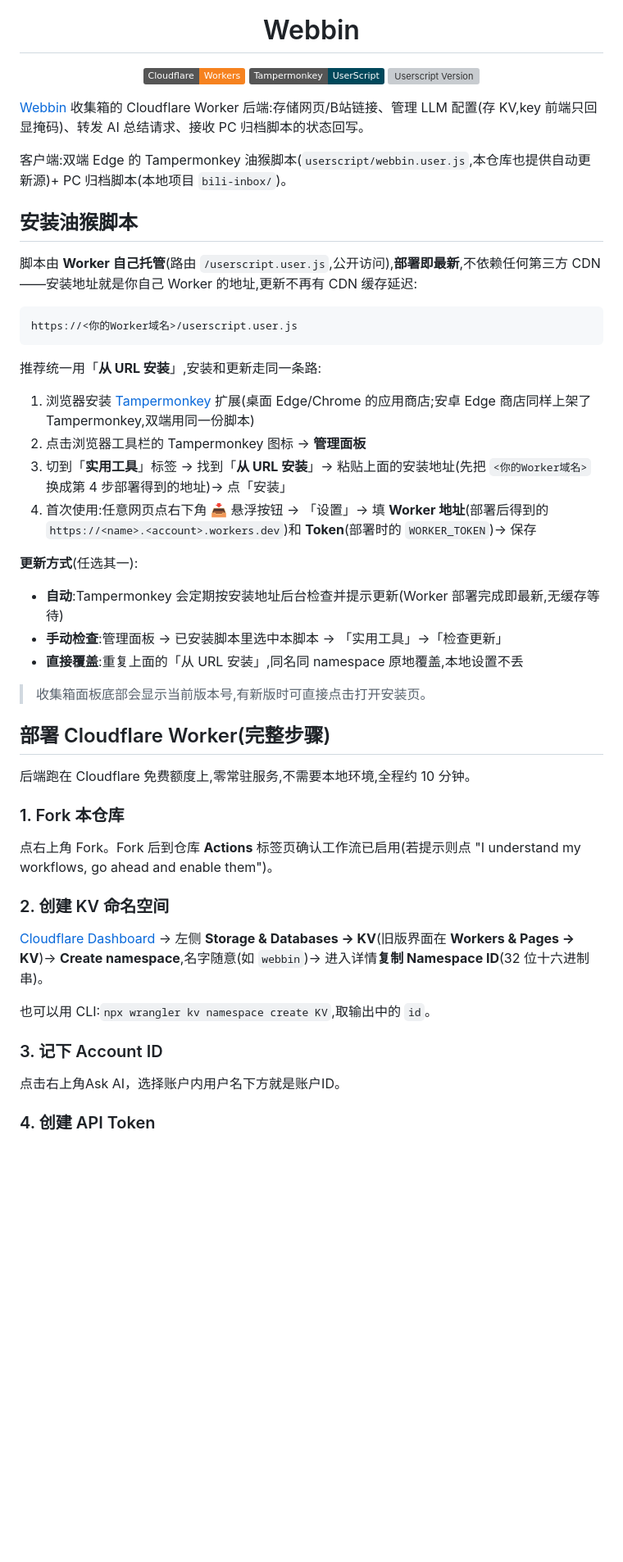
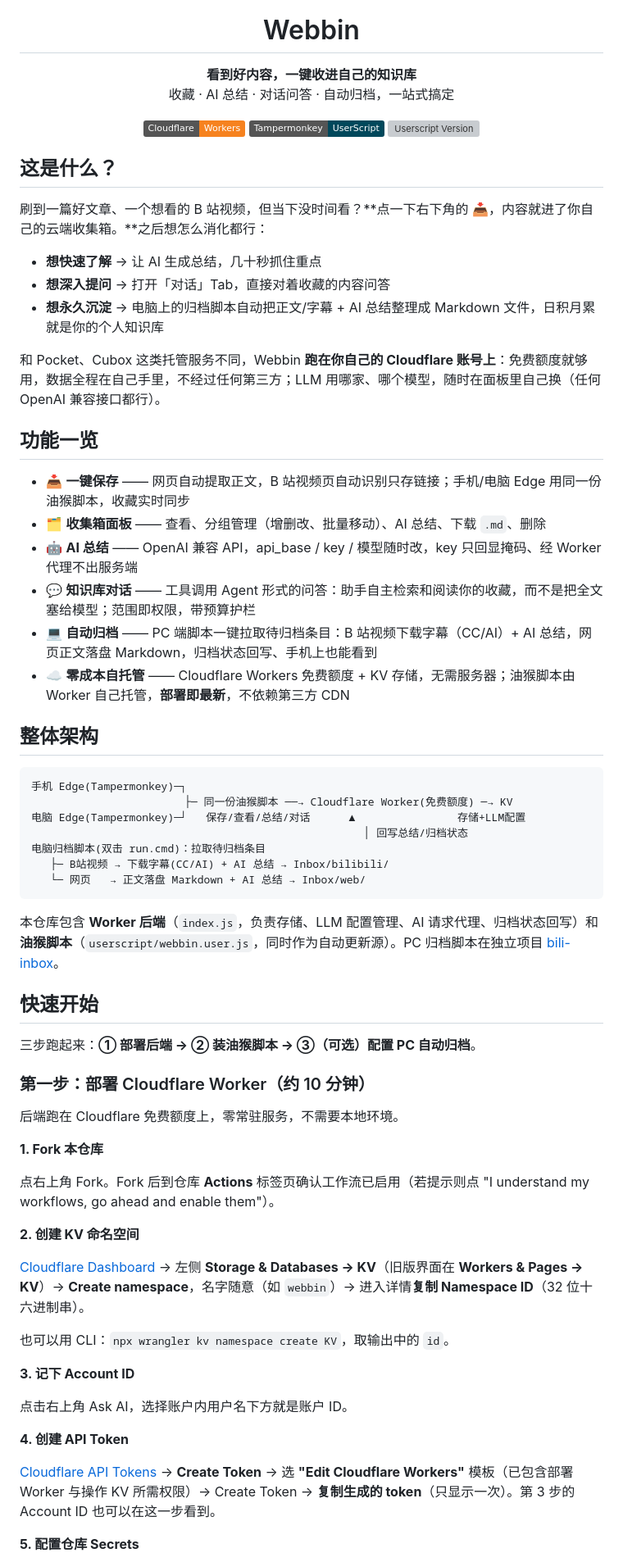
Before and after one commit to MuYukk1/Webbin, a Markdown page: README.md, the part around one of its changes. Shown at 82% size. GitHub-like rendering; badges without logos; blank space fills up the shorter version; grey boxes are pictures that could not be loaded.

Commit message:
docs: 重写 README 为产品式表述(开头讲清产品是什么,技术细节后移)

````diff
--- a/README.md
+++ b/README.md
@@ -1,6 +1,7 @@
 <div align="center">
   <img src="assets/webbin_icon_coral.png" width="160" alt="Webbin" />
   <h1>Webbin</h1>
+  <p><strong>看到好内容，一键收进自己的知识库</strong><br/>收藏 · AI 总结 · 对话问答 · 自动归档，一站式搞定</p>
 
 [![Cloudflare Workers](https://img.shields.io/badge/Cloudflare-Workers-f6821f)](https://workers.cloudflare.com/)
 [![Tampermonkey](https://img.shields.io/badge/Tampermonkey-UserScript-00485b)](https://www.tampermonkey.net/)
@@ -8,50 +9,64 @@
 
 </div>
 
-[Webbin](../bili-inbox) 收集箱的 Cloudflare Worker 后端:存储网页/B站链接、管理 LLM 配置(存 KV,key 前端只回显掩码)、转发 AI 总结请求、接收 PC 归档脚本的状态回写。
+## 这是什么？
 
-客户端:双端 Edge 的 Tampermonkey 油猴脚本(`userscript/webbin.user.js`,本仓库也提供自动更新源)+ PC 归档脚本(本地项目 `bili-inbox/`)。
+刷到一篇好文章、一个想看的 B 站视频，但当下没时间看？**点一下右下角的 📥，内容就进了你自己的云端收集箱。**之后想怎么消化都行：
 
-## 安装油猴脚本
+- **想快速了解** → 让 AI 生成总结，几十秒抓住重点
+- **想深入提问** → 打开「对话」Tab，直接对着收藏的内容问答
+- **想永久沉淀** → 电脑上的归档脚本自动把正文/字幕 + AI 总结整理成 Markdown 文件，日积月累就是你的个人知识库
 
-脚本由 **Worker 自己托管**(路由 `/userscript.user.js`,公开访问),**部署即最新**,不依赖任何第三方 CDN——安装地址就是你自己 Worker 的地址,更新不再有 CDN 缓存延迟:
+和 Pocket、Cubox 这类托管服务不同，Webbin **跑在你自己的 Cloudflare 账号上**：免费额度就够用，数据全程在自己手里，不经过任何第三方；LLM 用哪家、哪个模型，随时在面板里自己换（任何 OpenAI 兼容接口都行）。
+
+## 功能一览
+
+- 📥 **一键保存** —— 网页自动提取正文，B 站视频页自动识别只存链接；手机/电脑 Edge 用同一份油猴脚本，收藏实时同步
+- 🗂️ **收集箱面板** —— 查看、分组管理（增删改、批量移动）、AI 总结、下载 `.md`、删除
+- 🤖 **AI 总结** —— OpenAI 兼容 API，api_base / key / 模型随时改，key 只回显掩码、经 Worker 代理不出服务端
+- 💬 **知识库对话** —— 工具调用 Agent 形式的问答：助手自主检索和阅读你的收藏，而不是把全文塞给模型；范围即权限，带预算护栏
+- 💻 **自动归档** —— PC 端脚本一键拉取待归档条目：B 站视频下载字幕（CC/AI）+ AI 总结，网页正文落盘 Markdown，归档状态回写、手机上也能看到
+- ☁️ **零成本自托管** —— Cloudflare Workers 免费额度 + KV 存储，无需服务器；油猴脚本由 Worker 自己托管，**部署即最新**，不依赖第三方 CDN
+
+## 整体架构
 
 ```
-https://<你的Worker域名>/userscript.user.js
+手机 Edge(Tampermonkey)─┐
+                        ├─ 同一份油猴脚本 ──→ Cloudflare Worker(免费额度) ─→ KV
+电脑 Edge(Tampermonkey)─┘   保存/查看/总结/对话      ▲                存储+LLM配置
+                                                    │ 回写总结/归档状态
+电脑归档脚本(双击 run.cmd)：拉取待归档条目
+   ├─ B站视频 → 下载字幕(CC/AI) + AI 总结 → Inbox/bilibili/
+   └─ 网页   → 正文落盘 Markdown + AI 总结 → Inbox/web/
 ```
 
-推荐统一用「**从 URL 安装**」,安装和更新走同一条路:
+本仓库包含 **Worker 后端**（`index.js`，负责存储、LLM 配置管理、AI 请求代理、归档状态回写）和**油猴脚本**（`userscript/webbin.user.js`，同时作为自动更新源）。PC 归档脚本在独立项目 [bili-inbox](../bili-inbox)。
 
-1. 浏览器安装 [Tampermonkey](https://www.tampermonkey.net/) 扩展(桌面 Edge/Chrome 的应用商店;安卓 Edge 商店同样上架了 Tampermonkey,双端用同一份脚本)
-2. 点击浏览器工具栏的 Tampermonkey 图标 → **管理面板**
-3. 切到「**实用工具**」标签 → 找到「**从 URL 安装**」→ 粘贴上面的安装地址(先把 `<你的Worker域名>` 换成第 4 步部署得到的地址)→ 点「安装」
-4. 首次使用:任意网页点右下角 📥 悬浮按钮 → 「设置」→ 填 **Worker 地址**(部署后得到的 `https://<name>.<account>.workers.dev`)和 **Token**(部署时的 `WORKER_TOKEN`)→ 保存
+## 快速开始
 
-**更新方式**(任选其一):
+三步跑起来：**① 部署后端 → ② 装油猴脚本 → ③（可选）配置 PC 自动归档**。
 
-- **自动**:Tampermonkey 会定期按安装地址后台检查并提示更新(Worker 部署完成即最新,无缓存等待)
-- **手动检查**:管理面板 → 已安装脚本里选中本脚本 → 「实用工具」→「检查更新」
-- **直接覆盖**:重复上面的「从 URL 安装」,同名同 namespace 原地覆盖,本地设置不丢
+### 第一步：部署 Cloudflare Worker（约 10 分钟）
 
-> 收集箱面板底部会显示当前版本号,有新版时可直接点击打开安装页。
+后端跑在 Cloudflare 免费额度上，零常驻服务，不需要本地环境。
 
-## 部署 Cloudflare Worker(完整步骤)
+**1. Fork 本仓库**
 
-后端跑在 Cloudflare 免费额度上,零常驻服务,不需要本地环境,全程约 10 分钟。
+点右上角 Fork。Fork 后到仓库 **Actions** 标签页确认工作流已启用（若提示则点 "I understand my workflows, go ahead and enable them"）。
 
-### 1. Fork 本仓库
+**2. 创建 KV 命名空间**
 
-点右上角 Fork。Fork 后到仓库 **Actions** 标签页确认工作流已启用(若提示则点 "I understand my workflows, go ahead and enable them")。
+[Cloudflare Dashboard](https://dash.cloudflare.com) → 左侧 **Storage & Databases → KV**（旧版界面在 **Workers & Pages → KV**）→ **Create namespace**，名字随意（如 `webbin`）→ 进入详情**复制 Namespace ID**（32 位十六进制串）。
 
-### 2. 创建 KV 命名空间
+也可以用 CLI：`npx wrangler kv namespace create KV`，取输出中的 `id`。
 
-[Cloudflare Dashboard](https://dash.cloudflare.com) → 左侧 **Storage & Databases → KV**(旧版界面在 **Workers & Pages → KV**)→ **Create namespace**,名字随意(如 `webbin`)→ 进入详情**复制 Namespace ID**(32 位十六进制串)。
+**3. 记下 Account ID**
 
-也可以用 CLI:`npx wrangler kv namespace create KV`,取输出中的 `id`。
+点击右上角 Ask AI，选择账户内用户名下方就是账户 ID。
 
-### 3. 记下 Account ID
+**4. 创建 API Token**
 
-点击右上角Ask AI，选择账户内用户名下方就是账户ID。
+[Cloudflare API Tokens](https://dash.cloudflare.com/profile/api-tokens) → **Create Token** → 选 **"Edit Cloudflare Workers"** 模板（已包含部署 Worker 与操作 KV 所需权限）→ Create Token → **复制生成的 token**（只显示一次）。第 3 步的 Account ID 也可以在这一步看到。
 
-### 4. 创建 API Token
+**5. 配置仓库 Secrets**
 
````
Also changed, not shown: other parts of README.md (+49 -26 lines).
